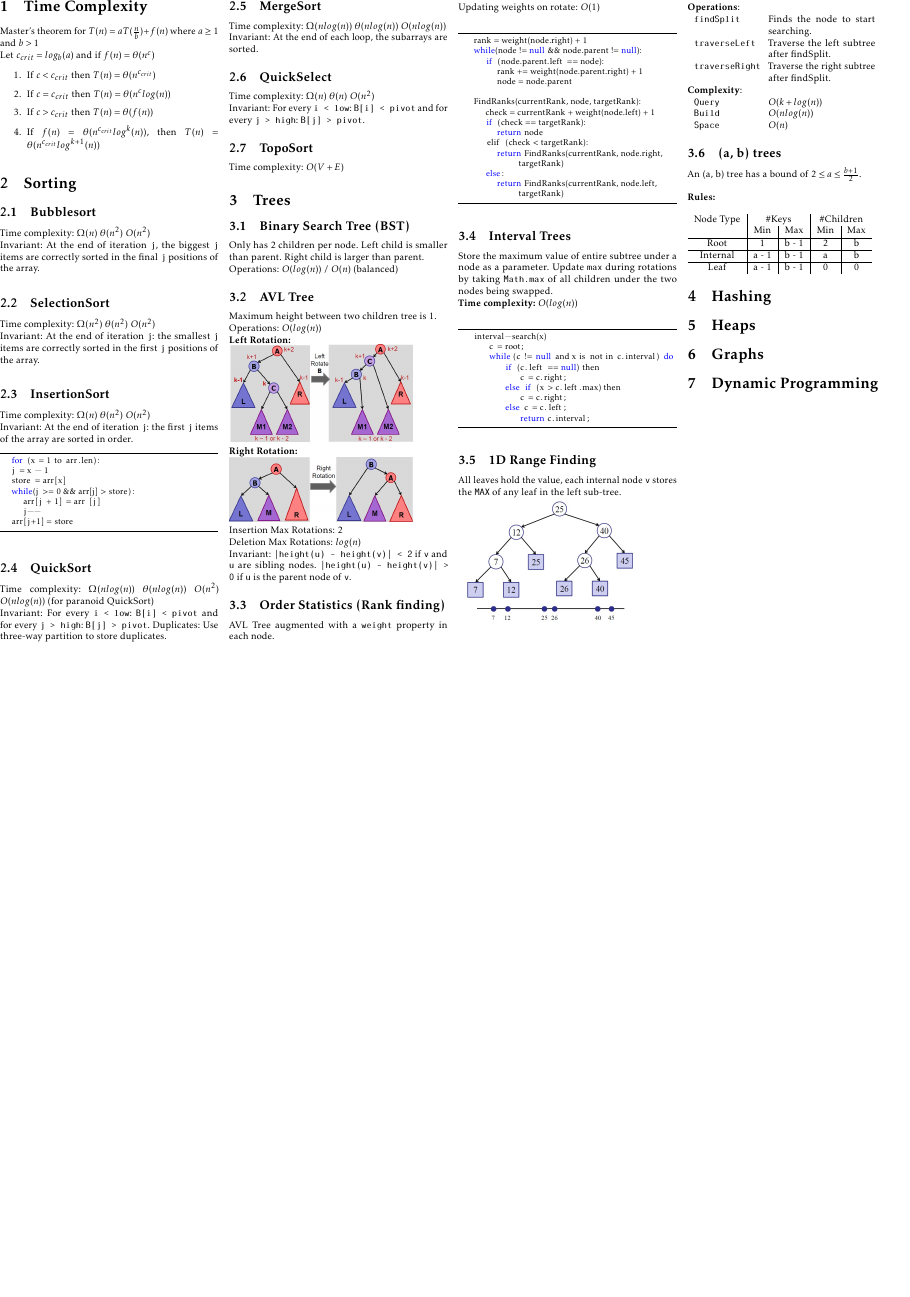
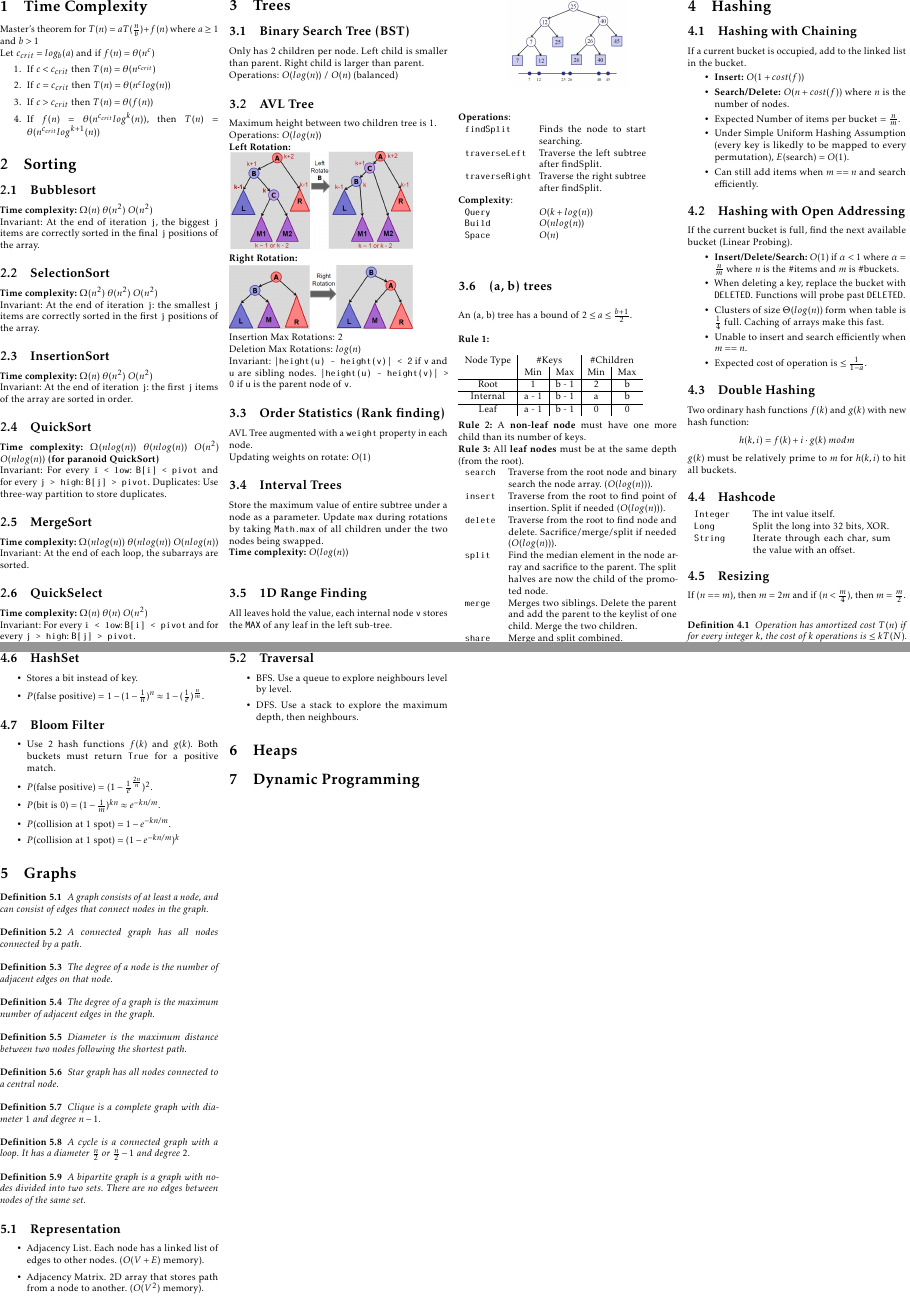
Before and after one commit to yeppog/notes, a LaTeX document (cs2040.tex): the whole page before the commit and pages 1 and 2 of 2 after it, the two joined at a grey line, the shorter picture padded with empty space. Compiled offline with pdfLaTeX.

Commit message:
New Changes

```diff
--- a/cs2040.tex
+++ b/cs2040.tex
@@ -18,8 +18,11 @@
 \usepackage{microtype}
 \usepackage{pdfpages}
 
+
 \usepackage{graphicx}
 \graphicspath{ {./images} }
+
+\newtheorem{definition}{Definition}[section]
 
 \definecolor{dkgreen}{rgb}{0,0.6,0}
 \definecolor{gray}{rgb}{0.5,0.5,0.5}
@@ -64,43 +67,43 @@ Let $c_{crit} = log_b(a)$ and if $f(n) = \theta(n^c)$
 
 \section{Sorting}
 \subsection{Bubblesort}
-Time complexity: $\Omega({n})$ $\theta(n^2)$ $O(n^2)$ \\
+\textbf{Time complexity: $\Omega({n})$ $\theta(n^2)$ $O(n^2)$} \\
 Invariant: At the end of iteration \texttt{j}, the biggest \texttt{j} items are correctly sorted in the final \texttt{j} positions of the array.
 
 \subsection{SelectionSort}
-Time complexity: $\Omega({n^2})$ $\theta(n^2)$ $O(n^2)$ \\
+\textbf{Time complexity: $\Omega({n^2})$ $\theta(n^2)$ $O(n^2)$} \\
 Invariant: At the end of iteration \texttt{j}: the smallest \texttt{j} items are correctly sorted in the first \texttt{j} positions of the array.
 
 \subsection{InsertionSort}
-Time complexity: $\Omega({n})$ $\theta(n^2)$ $O(n^2)$ \\
+\textbf{Time complexity: $\Omega({n})$ $\theta(n^2)$ $O(n^2)$} \\
 Invariant: At the end of iteration \texttt{j}: the first \texttt{j} items of the array are sorted in order.
 
-\begin{lstlisting}
-   for (x = 1 to arr.len):
-	j = x - 1
-	store = arr[x]
-	while(j >= 0 && arr[j] > store):
-		arr[j + 1] = arr [j]
-		j--
-	arr[j+1] = store
-\end{lstlisting}
+% \begin{lstlisting}
+%    for (x = 1 to arr.len):
+% 	j = x - 1
+% 	store = arr[x]
+% 	while(j >= 0 && arr[j] > store):
+% 		arr[j + 1] = arr [j]
+% 		j--
+% 	arr[j+1] = store
+% \end{lstlisting}
 
 \subsection{QuickSort}
-Time complexity: $\Omega({nlog(n)})$ $\theta(nlog(n))$ $O(n^2)$ $O(nlog(n))$ (for paranoid QuickSort)  \\
+\textbf{Time complexity: $\Omega({nlog(n)})$ $\theta(nlog(n))$ $O(n^2)$ $O(nlog(n))$ (for paranoid QuickSort)}  \\
 Invariant: For every \texttt{i < low}: \texttt{B[i] < pivot} and for every \texttt{j > high}: \texttt{B[j] > pivot}.
 Duplicates: Use three-way partition to store duplicates.
 
 \subsection{MergeSort}
-Time complexity: $\Omega({nlog(n)})$ $\theta(nlog(n))$ $O(nlog(n))$ \\
+\textbf{Time complexity: $\Omega({nlog(n)})$ $\theta(nlog(n))$ $O(nlog(n))$} \\
 Invariant: At the end of each loop, the subarrays are sorted.
 
 \subsection{QuickSelect}
-Time complexity: $\Omega(n)$ $\theta(n)$ $O(n^2)$ \\
+\textbf{Time complexity: $\Omega(n)$ $\theta(n)$ $O(n^2)$} \\
 Invariant: For every \texttt{i < low}: \texttt{B[i] < pivot} and for every \texttt{j > high}: \texttt{B[j] > pivot}.
 
 
-\subsection{TopoSort}
-Time complexity: $O(V+E)$
+%\subsection{TopoSort}
+%\textbf{Time complexity: $O(V+E)$.}
 
 
 % Trees section
@@ -120,46 +123,47 @@ Operations: $O(log(n))$ \\
 Insertion Max Rotations: 2 \\
 Deletion Max Rotations: $log(n)$ \\
 Invariant: \texttt{|height(u) - height(v)| < 2} if \texttt{v} and \texttt{u} are sibling nodes. \texttt{|height(u) - height(v)| > 0} if \texttt{u} is the parent node of \texttt{v}.
-
+% \columnbreak
 \subsection{Order Statistics (Rank finding)}
 AVL Tree augmented with a \texttt{weight} property in each node. \\
-Updating weights on rotate: $O(1)$ \\
+Updating weights on rotate: $O(1)$
+% \begin{lstlisting}
+%     rank = weight(node.right) + 1
+%     while(node != null && node.parent != null):
+% 	    if (node.parent.left == node):
+% 		    rank += weight(node.parent.right) + 1
+% 		    node = node.parent
 
-\begin{lstlisting}
-    rank = weight(node.right) + 1
-    while(node != null && node.parent != null):
-	    if (node.parent.left == node):
-		    rank += weight(node.parent.right) + 1
-		    node = node.parent
-
-    FindRanks(currentRank, node, targetRank):
-	    check = currentRank + weight(node.left) + 1
-	    if (check == targetRank):
-		    return node
-	    elif (check < targetRank):
-		    return FindRanks(currentRank, node.right, targetRank)
-	    else:
-		    return FindRanks(currentRank, node.left, targetRank)
-\end{lstlisting}
+%     FindRanks(currentRank, node, targetRank):
+% 	    check = currentRank + weight(node.left) + 1
+% 	    if (check == targetRank):
+% 		    return node
+% 	    elif (check < targetRank):
+% 		    return FindRanks(currentRank, node.right, targetRank)
+% 	    else:
+% 		    return FindRanks(currentRank, node.left, targetRank)
+% \end{lstlisting}
 
 \subsection{Interval Trees}
 Store the maximum value of entire subtree under a node as a parameter. Update \texttt{max} during rotations by taking \texttt{Math.max} of all children under the two nodes being swapped. \\
 \textbf{Time complexity: $O(log(n))$} \\
-\begin{lstlisting}
-    interval-search(x)
-        c = root;
-        while (c != null and x is not in c.interval) do
-            if (c.left == null) then
-                c = c.right;
-            else if (x > c.left.max) then
-                c = c.right;
-            else c = c.left;
-                return c.interval;
-\end{lstlisting}
+% \begin{lstlisting}
+%     interval-search(x)
+%         c = root;
+%         while (c != null and x is not in c.interval) do
+%             if (c.left == null) then
+%                 c = c.right;
+%             else if (x > c.left.max) then
+%                 c = c.right;
+%             else c = c.left;
+%                 return c.interval;
+% \end{lstlisting}
 
 \subsection{1D Range Finding}
 All leaves hold the value, each internal node \texttt{v} stores the \texttt{MAX} of any leaf in the left sub-tree. \\
-\includegraphics[width = 6cm]{1d-range} \\\\
+\begin{center}
+    \includegraphics[width = 4cm]{1d-range}
+\end{center}
 \textbf{Operations}: \\
 \begin{tabular}{p{2cm} p{3.5cm}}
     \verb!findSplit!        & Finds the node to start searching. \\
@@ -172,12 +176,10 @@ All leaves hold the value, each internal node \texttt{v} stores the \texttt{MAX}
     \verb!Build!    & $O(nlog(n))$ \\
     \verb!Space!    & $O(n)$ \\
 \end{tabular}
-
 \subsection{(a, b) trees}
 An (a, b) tree has a bound of $2 \le a \le \frac{b+1}{2}$.\\\\
-\textbf{Rules:}\\\\
+\textbf{Rule 1:}\\\\
 \begin{tabular}{c|c|c|c|c}
-
     Node Type   &   \multicolumn{2}{|c|}{\#Keys} &  \multicolumn{2}{|c}{\#Children} \\
     {}          &   Min     &   Max            &    Min     &   Max \\
     \hline
@@ -186,19 +188,121 @@ An (a, b) tree has a bound of $2 \le a \le \frac{b+1}{2}$.\\\\
     Internal    &   a - 1   &   b - 1           &   a       &   b   \\
     \hline
     Leaf        &   a - 1   &   b - 1           &   0       &   0   \\
-
-
+\end{tabular} \\\\
+\textbf{Rule 2:} A \textbf{non-leaf node} must have one more child than its number of keys. \\
+\textbf{Rule 3:} All \textbf{leaf nodes} must be at the same depth (from the root). \\
+\begin{tabular}{p{1cm} p{5.5cm}}
+    \verb!search!   & Traverse from the root node and binary search the node array. ($O(log(n))$).\\
+    \verb!insert!   & Traverse from the root to find point of insertion. Split if needed ($O(log(n))$).  \\
+    \verb!delete!   & Traverse from the root to find node and delete. Sacrifice/merge/split if needed ($O(log(n))$). \\
+    \verb!split!    & Find the median element in the node array and sacrifice to the parent. The split halves are now the child of the promoted node. \\
+    \verb!merge!    & Merges two siblings. Delete the parent and add the parent to the keylist of one child. Merge the two children. \\
+    \verb!share!    & Merge and split combined. \\
 \end{tabular}
 
 \section{Hashing}
 
+\subsection{Hashing with Chaining}
+If a current bucket is occupied, add to the linked list in the bucket.
+\begin{itemize}
+    \item \textbf{Insert:} $O(1 + cost(f))$
+    \item \textbf{Search/Delete:} $O(n + cost(f))$ where $n$ is the number of nodes.
+    \item Expected Number of items per bucket = $\frac{n}{m}$.
+    \item Under Simple Uniform Hashing Assumption (every key is likedly to be mapped to every permutation), $E(\text{search}) = O(1)$.
+    \item Can still add items when $m == n$ and search efficiently.
+\end{itemize}
+
+\subsection{Hashing with Open Addressing}
+If the current bucket is full, find the next available bucket (Linear Probing).
+\begin{itemize}
+    \item \textbf{Insert/Delete/Search:} $O(1)$ if $\alpha < 1$ where $\alpha = \frac{n}{m}$ where $n$ is the \#items and $m$ is \#buckets.
+    \item When deleting a key, replace the bucket with \texttt{DELETED}. Functions will probe past \texttt{DELETED}.
+    \item Clusters of size $\Theta(log(n))$ form when table is $\frac{1}{4}$ full. Caching of arrays make this fast.
+    \item Unable to insert and search efficiently when $m == n$.
+    \item Expected cost of operation is $\le \frac{1}{1-a}$.
+\end{itemize}
+
+\subsection{Double Hashing}
+Two ordinary hash functions $f(k)$ and $g(k)$ with new hash function:
+\begin{equation*}
+    h(k, i) = f(k) + i \cdot g(k) \; mod m
+\end{equation*}
+$g(k)$ must be relatively prime to $m$ for $h(k, i)$ to hit all buckets.
+
+\subsection{Hashcode}
+\begin{tabular}{p{1.5cm} p{4.5cm}}
+    \verb!Integer!      &   The int value itself. \\
+    \verb!Long!         &   Split the long into 32 bits, XOR. \\
+    \verb!String!       &   Iterate through each char, sum the value with an offset. \\
+\end{tabular}
+
+\subsection{Resizing}
+If $(n == m)$, then $m = 2m$ and if $(n < \frac{m}{4})$, then $m = \frac{m}{2}$. \\
+\begin{definition}
+    Operation has amortized cost $T(n)$ if for every integer $k$, the cost of $k$ operations is $\le k T(N)$.
+\end{definition}
+
+\subsection{HashSet}
+\begin{itemize}
+    \item Stores a bit instead of key.
+    \item $P(\text{false positive})$ = $1 - (1-\frac{1}{n})^n \approx 1 - (\frac{1}{e})^{\frac{n}{m}}$.
+\end{itemize}
+
+\subsection{Bloom Filter}
+\begin{itemize}
+    \item Use 2 hash functions $f(k)$ and $g(k)$. Both buckets must return \texttt{True} for a positive match.
+    \item $P(\text{false positive})$ = $(1 - \frac{1}{e}^{\frac{2n}{n}})^2$.
+    \item $P(\text{bit is 0}) = (1 - \frac{1}{m})^{kn} \approx e^{-kn/m}$.
+    \item $P(\text{collision at 1 spot}) = 1 - e^{-kn/m}$.
+    \item $P(\text{collision at 1 spot}) = (1 - e^{-kn/m})^k$
+
+\end{itemize}
+
+\section{Graphs}
+\begin{definition}
+    A graph consists of at least a node, and can consist of edges that connect nodes in the graph.
+\end{definition}
+\begin{definition}
+    A connected graph has all nodes connected by a path.
+\end{definition}
+\begin{definition}
+    The degree of a node is the number of adjacent edges on that node.
+\end{definition}
+\begin{definition}
+    The degree of a graph is the maximum number of adjacent edges in the graph.
+\end{definition}
+\begin{definition}
+    Diameter is the maximum distance between two nodes following the shortest path.
+\end{definition}
+\begin{definition}
+    Star graph has all nodes connected to a central node.
+\end{definition}
+\begin{definition}
+    Clique is a complete graph with diameter $1$ and degree $n-1$.
+\end{definition}
+\begin{definition}
+    A cycle is a connected graph with a loop. It has a diameter $\frac{n}{2}$ or $\frac{n}{2}-1$ and degree $2$.
+\end{definition}
+\begin{definition}
+    A bipartite graph is a graph with nodes divided into two sets. There are no edges between nodes of the same set.
+\end{definition}
+
+\subsection{Representation}
+\begin{itemize}
+    \item Adjacency List. Each node has a linked list of edges to other nodes. ($O(V+E)$ memory).
+    \item Adjacency Matrix. 2D array that stores path from a node to another. ($O(V^2)$ memory).
+\end{itemize}
+
+\subsection{Traversal}
+\begin{itemize}
+    \item BFS. Use a queue to explore neighbours level by level.
+    \item DFS. Use a stack to explore the maximum depth, then neighbours.
+\end{itemize}
+
+
+
 \section{Heaps}
 
-\section{Graphs}
-
 \section{Dynamic Programming}
-%\input{inhalt/graphalgo}
-%\input{inhalt/bool}
-%\input{inhalt/formeln}
 \end{multicols*}
 \end{document}
```
Also changed, not shown: cs2040.pdf, 5 other files.
